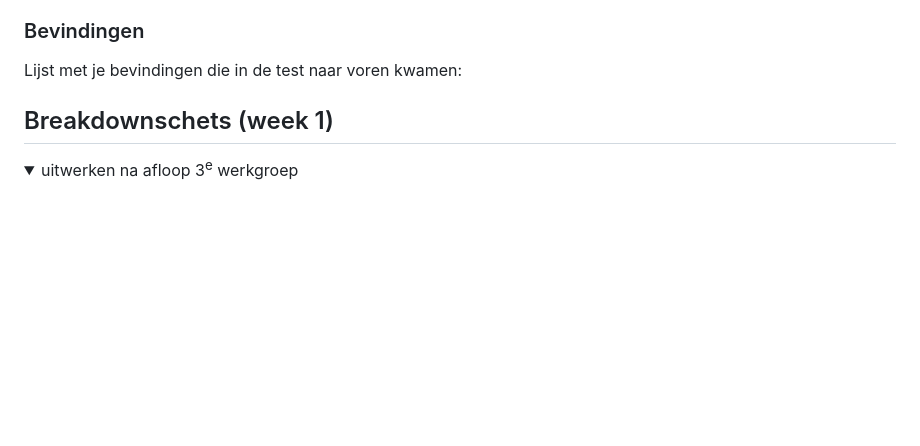
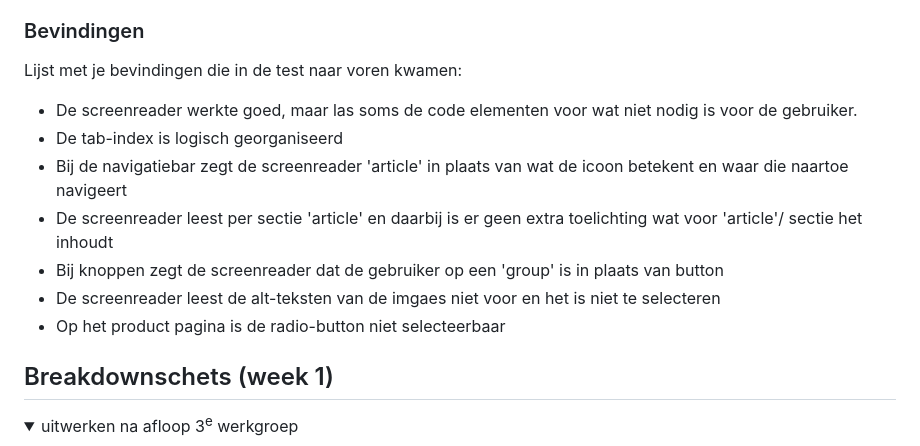
Before and after one commit to kimhelina/FvD, a Markdown page: README.md, the part around the change. GitHub-like rendering; folded sections open; blank space fills up the shorter version.

Commit message:
bevindingen screenreader

```diff
--- a/README.md
+++ b/README.md
@@ -62,6 +62,14 @@ hier de naam van de pagina
 ### Bevindingen
 
 Lijst met je bevindingen die in de test naar voren kwamen:
+
+- De screenreader werkte goed, maar las soms de code elementen voor wat niet nodig is voor de gebruiker.
+- De tab-index is logisch georganiseerd
+- Bij de navigatiebar zegt de screenreader 'article' in plaats van wat de icoon betekent en waar die naartoe navigeert
+- De screenreader leest per sectie 'article' en daarbij is er geen extra toelichting wat voor 'article'/ sectie het inhoudt
+- Bij knoppen zegt de screenreader dat de gebruiker op een 'group' is in plaats van button
+- De screenreader leest de alt-teksten van de imgaes niet voor en het is niet te selecteren
+- Op het product pagina is de radio-button niet selecteerbaar
 
 </details>
 
```
